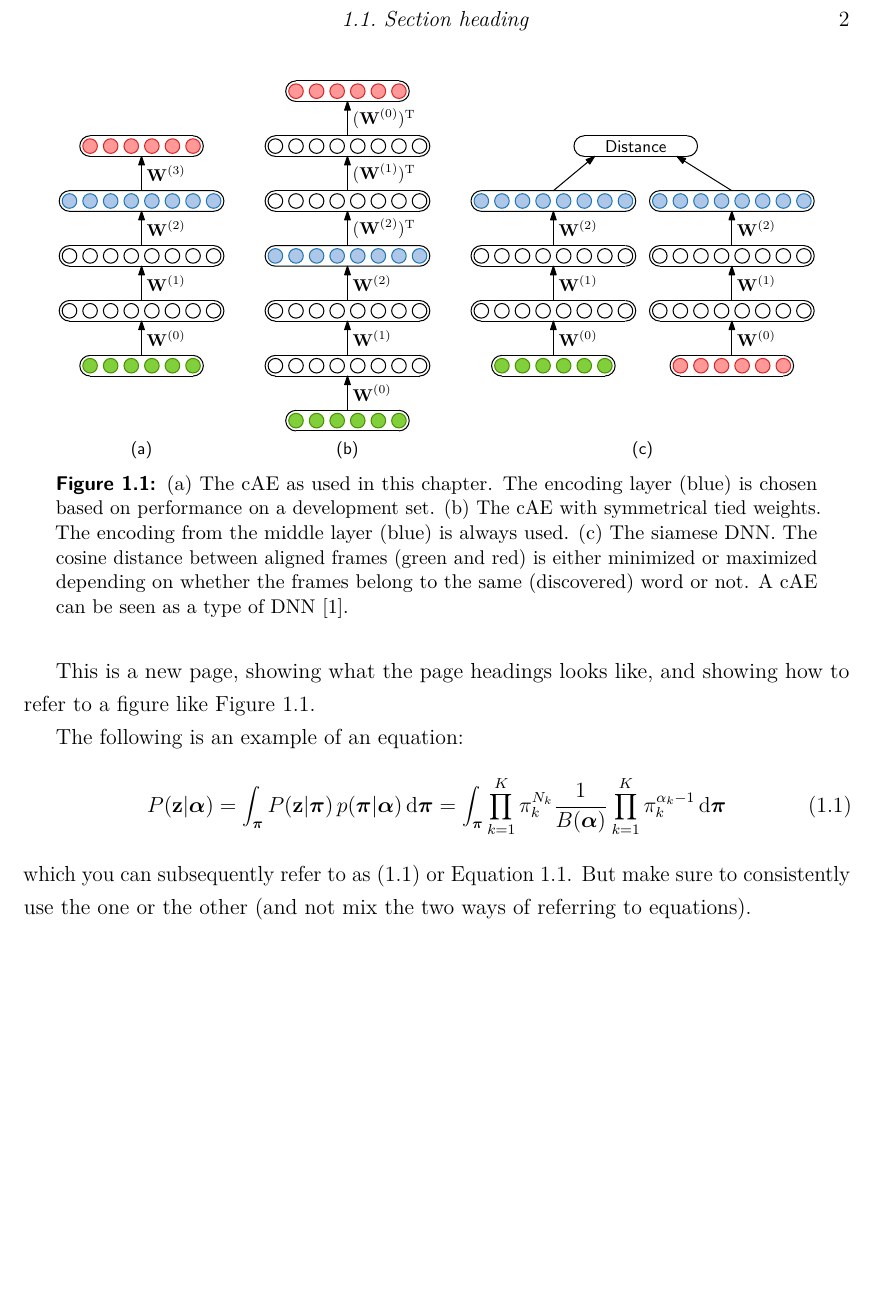
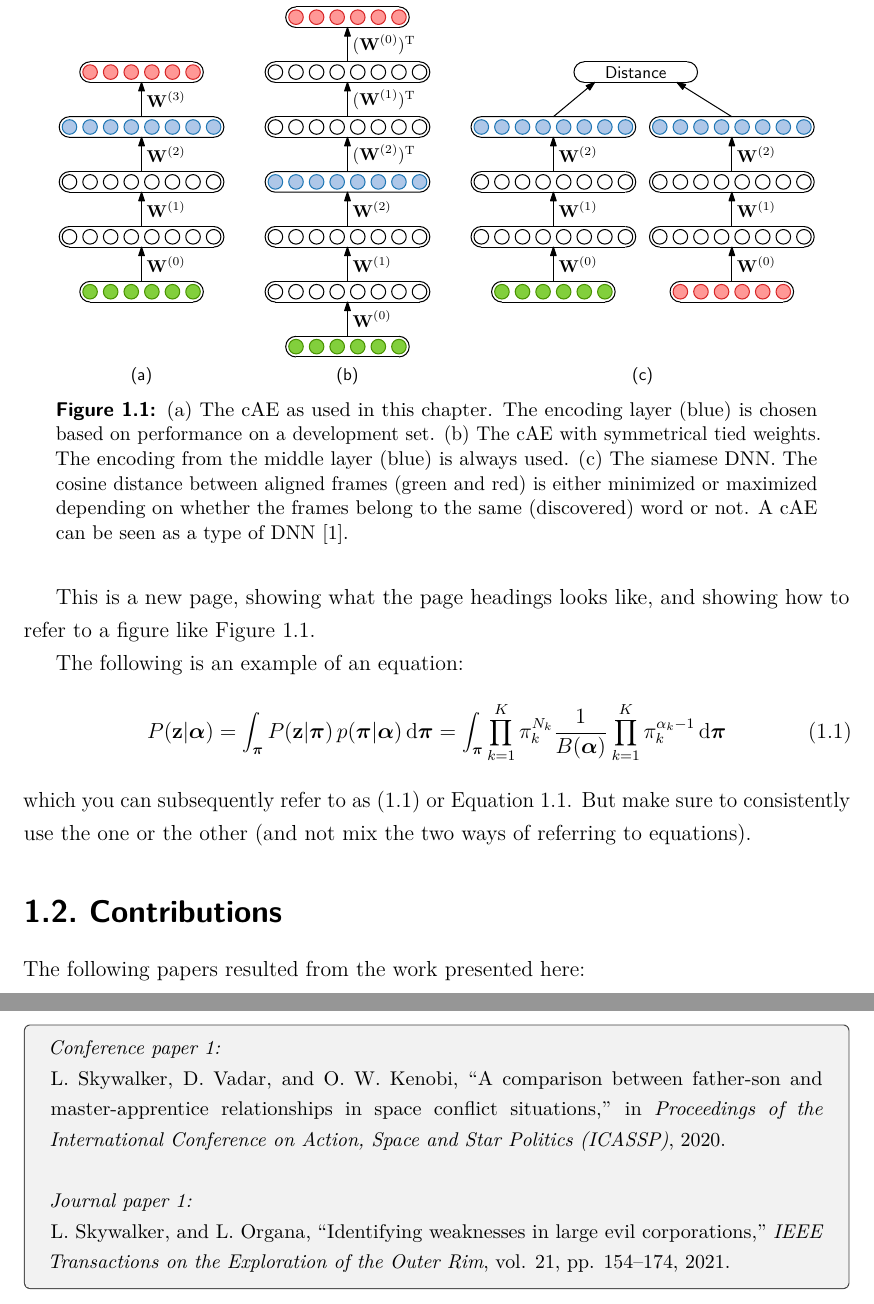
Before and after one commit to kamperh/stellenbosch_ee_report_template, a LaTeX thesis (stellenbosch_ee_report.tex, which reads introduction/introduction.tex): part of page 9 of 13 before the commit and two parts of pages 10 and 11 of 15 after it, the two joined at a grey line, cut at the place of the change, the shorter picture padded with empty space. Compiled offline with pdfLaTeX.

Commit message:
Small changes

```diff
--- a/introduction/introduction.tex
+++ b/introduction/introduction.tex
@@ -74,3 +74,16 @@ P(\vec{z} | \vec{\alpha}) = \int_{\vec{\pi}} P(\vec{z} | \vec{\pi}) \, p(\vec{\p
 \end{equation}
 which you can subsequently refer to as~\eqref{eq:example_equation} or Equation~\ref{eq:example_equation}.
 But make sure to consistently use the one or the other (and not mix the two ways of referring to equations).
+
+\section{Contributions}
+
+The following papers resulted from the work presented here: \\
+
+\begin{tcolorbox}[width=\linewidth, colback=white!95!black, boxrule=0.5pt]
+	\small
+	\textit{Conference paper 1:} \\
+	L. Skywalker, D. Vadar, and O. W. Kenobi, ``A comparison between father-son and master-apprentice relationships in space conflict situations,'' in \textit{Proceedings of the International Conference on Action, Space and Star Politics (ICASSP)}, 2020. \\
+
+	\textit{Journal paper 1:} \\
+	L. Skywalker, and L. Organa, ``Identifying weaknesses in large evil corporations,'' \textit{IEEE Transactions on the Exploration of the Outer Rim}, vol. 21, pp. 154--174, 2021.
+\end{tcolorbox}
--- a/stellenbosch_ee_report.tex
+++ b/stellenbosch_ee_report.tex
@@ -9,6 +9,7 @@
 \usepackage{setspace}
 \usepackage{lmodern}
 \usepackage{siunitx}
+\usepackage{tcolorbox}
 \newcommand{\myemph}[1]{{\sffamily\bfseries#1}}
 \sloppy
 \onehalfspacing
```
Also changed, not shown: frontmatter/abstract.tex (+5 -4 lines), stellenbosch_ee_report.pdf.
